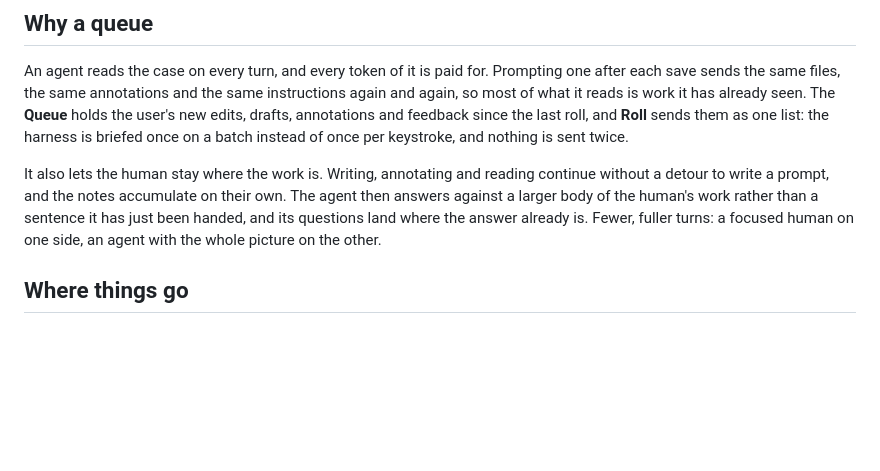
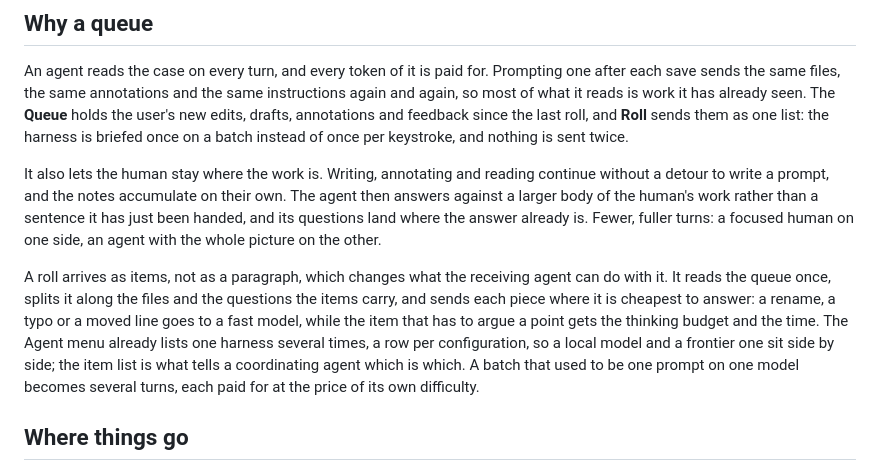
Before and after one commit to evidlabel/jura, a Markdown page: README.md, the part around the change. Rendered like a GitHub page; blank space fills up the shorter version.

Commit message:
agent: the roll as scheduler work across models (treedit #4)

```diff
--- a/README.md
+++ b/README.md
@@ -47,6 +47,15 @@ a detour to write a prompt, and the notes accumulate on their own. The agent the
 against a larger body of the human's work rather than a sentence it has just been handed, and
 its questions land where the answer already is. Fewer, fuller turns: a focused human on one
 side, an agent with the whole picture on the other.
+
+A roll arrives as items, not as a paragraph, which changes what the receiving agent can do with
+it. It reads the queue once, splits it along the files and the questions the items carry, and
+sends each piece where it is cheapest to answer: a rename, a typo or a moved line goes to a fast
+model, while the item that has to argue a point gets the thinking budget and the time. The Agent
+menu already lists one harness several times, a row per configuration, so a local model and a
+frontier one sit side by side; the item list is what tells a coordinating agent which is which.
+A batch that used to be one prompt on one model becomes several turns, each paid for at the
+price of its own difficulty.
 
 ## Where things go
 
```
